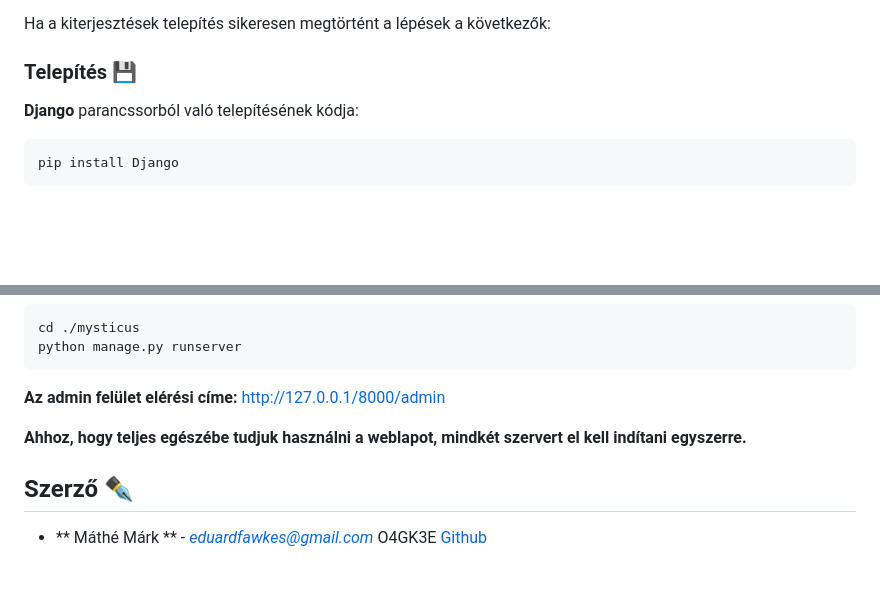
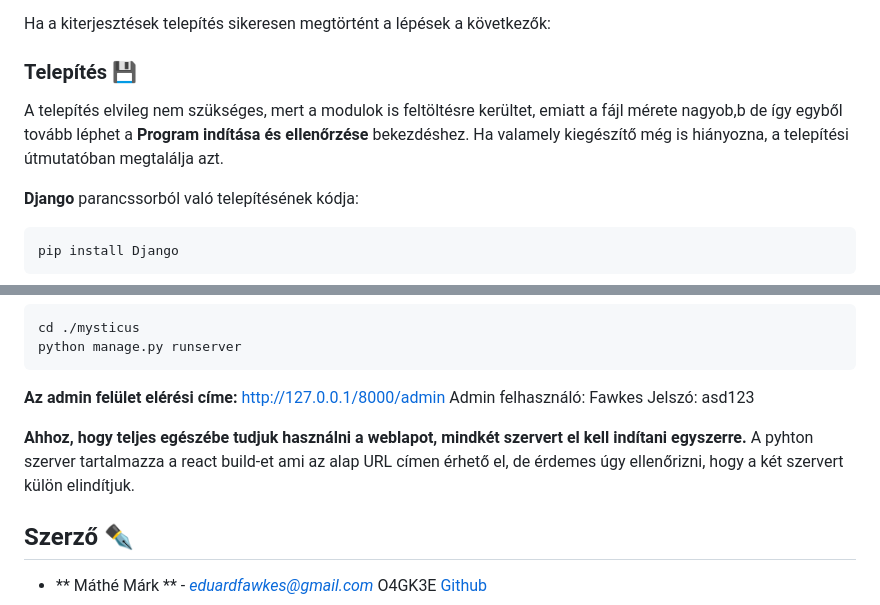
Before and after one commit to mathemark/Mysticus3DWebGame, a Markdown page: README.md, 2 parts joined by grey strips. GitHub-like rendering; blank space fills up the shorter version.

````diff
--- a/README.md
+++ b/README.md
@@ -14,6 +14,10 @@ Ez egy Django backenddel rendelkező React és THREE.JS könyvtárakat használ
 Ha a kiterjesztések telepítés sikeresen megtörtént a lépések a következők:
 
 ### Telepítés 💾
+
+A telepítés elvileg nem szükséges, mert a modulok is feltöltésre kerültet, emiatt a fájl mérete nagyob,b de így egyből tovább léphet
+a <b>Program indítása és ellenőrzése</b> bekezdéshez.
+Ha valamely kiegészítő még is hiányozna, a telepítési útmutatóban megtalálja azt.
 
 <b>Django</b> parancssorból való telepítésének kódja:
 ```
@@ -119,8 +123,11 @@ python manage.py runserver
 
 <b>Az admin felület elérési címe:</b>
 http://127.0.0.1/8000/admin
+Admin felhasználó: Fawkes
+Jelszó: asd123
 
 <b>Ahhoz, hogy teljes egészébe tudjuk használni a weblapot, mindkét szervert el kell indítani egyszerre.</b>
+A pyhton szerver tartalmazza a react build-et ami az alap URL címen érhető el, de érdemes úgy ellenőrizni, hogy a két szervert külön elindítjuk.
 
 ## Szerző ✒️
 
````
